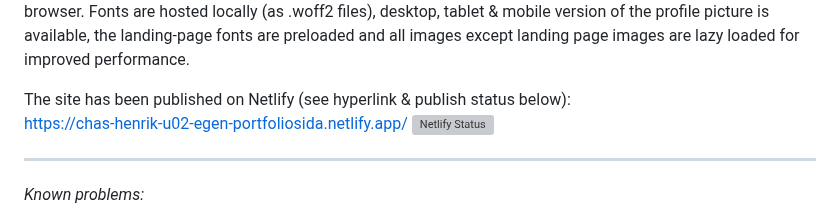
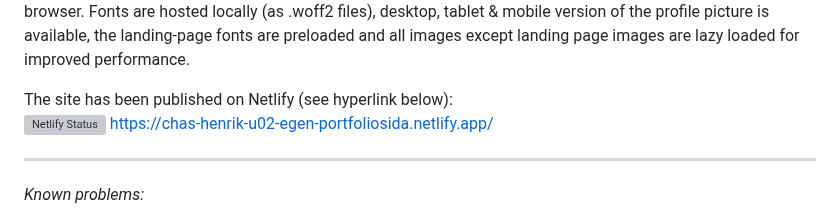
Before and after one commit to Chas-Henrik/Portfolio2, a Markdown page: README.md, the part around the change. Rendered like a GitHub page; grey boxes are pictures that could not be loaded.

Commit message:
Moved Netlify publish status in README.md

```diff
--- a/README.md
+++ b/README.md
@@ -28,9 +28,8 @@ Both the cv.json and the GitHub API data is cached in Local Storage to improve p
 
 All icons are 'svg formatted' to scale seamlessly with different screen resolutions. The profile picture and the 'artistic images' are webP formatted to achieve the best possible compression while preserving the details of the image, and the images are also available in png format as fallback in case webP is not supported by the browser. Fonts are hosted locally (as .woff2 files), desktop, tablet & mobile version of the profile picture is available, the landing-page fonts are preloaded and all images except landing page images are lazy loaded for improved performance.
 
-The site has been published on Netlify (see hyperlink & publish status below):
-[https://chas-henrik-u02-egen-portfoliosida.netlify.app/](https://chas-henrik-u02-egen-portfoliosida.netlify.app/)
-[![Netlify Status](https://api.netlify.com/api/v1/badges/7d25fc1a-246d-4031-a991-cba8f62c01c9/deploy-status)](https://app.netlify.com/sites/chas-henrik-u02-egen-portfoliosida/deploys)
+The site has been published on Netlify (see hyperlink below):
+[![Netlify Status](https://api.netlify.com/api/v1/badges/7d25fc1a-246d-4031-a991-cba8f62c01c9/deploy-status)](https://app.netlify.com/sites/chas-henrik-u02-egen-portfoliosida/deploys) [https://chas-henrik-u02-egen-portfoliosida.netlify.app/](https://chas-henrik-u02-egen-portfoliosida.netlify.app/)
 
 ***
 *Known problems:*
```
